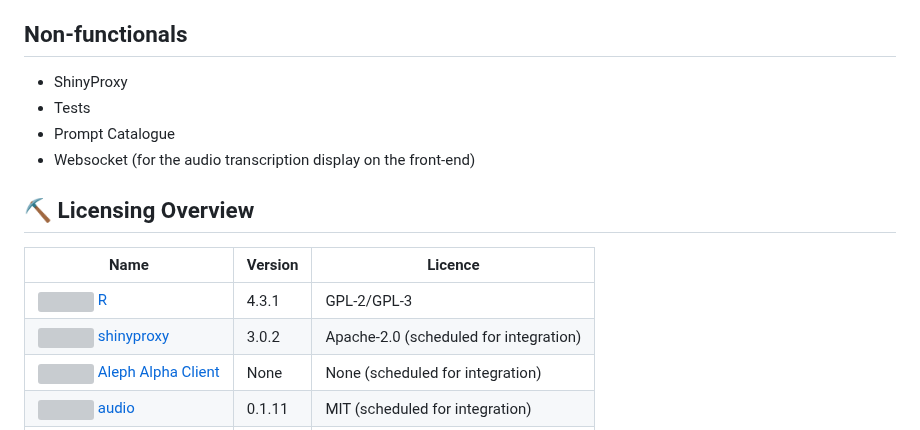
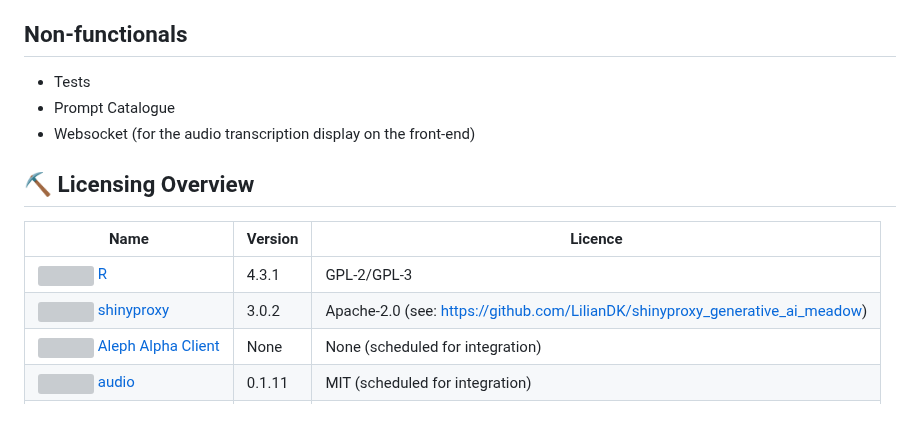
Before and after one commit to LilianDK/llm-playground, a Markdown page: README.md, the part around the change. GitHub-like rendering; grey boxes are pictures that could not be loaded.

```diff
--- a/README.md
+++ b/README.md
@@ -243,7 +243,6 @@ git clone https://github.com/LilianDK/llm-playground.git
 - Test framework for document processing
 
 ## Non-functionals <a name = "nfrs"></a>
-- ShinyProxy
 - Tests
 - Prompt Catalogue
 - Websocket (for the audio transcription display on the front-end)
@@ -253,7 +252,7 @@ git clone https://github.com/LilianDK/llm-playground.git
 | Name    | Version | Licence |
 | -------- | ------- | ------- |
 | <img src="https://www.r-project.org/Rlogo.png" width="25"> [R](https://www.r-project.org/)     | 4.3.1 | GPL-2/GPL-3 |
-| <img src="https://avatars.githubusercontent.com/u/274806?s=48&v=4" width="25"> [shinyproxy](https://github.com/openanalytics/shinyproxy)     | 3.0.2 | Apache-2.0 (scheduled for integration) |
+| <img src="https://avatars.githubusercontent.com/u/274806?s=48&v=4" width="25"> [shinyproxy](https://github.com/openanalytics/shinyproxy)     | 3.0.2 | Apache-2.0 (see: https://github.com/LilianDK/shinyproxy_generative_ai_meadow) |
 | <img src="https://www.r-project.org/Rlogo.png" width="25"> [Aleph Alpha Client](https://github.com/momper14/alephAlphaClientl)     | None | None (scheduled for integration) |
 | <img src="https://www.r-project.org/Rlogo.png" width="25"> [audio](https://search.r-project.org/CRAN/refmans/audio/html/record.html)  | 0.1.11 | MIT (scheduled for integration) |
 | <img src="https://github.com/bnosac/audio.whisper/blob/master/tools/logo-audio-whisper-x100.png" width="25"> [OpenAI Whisper](https://github.com/bnosac/audio.whisper)     | 0.2.1-1 | MIT |
```
